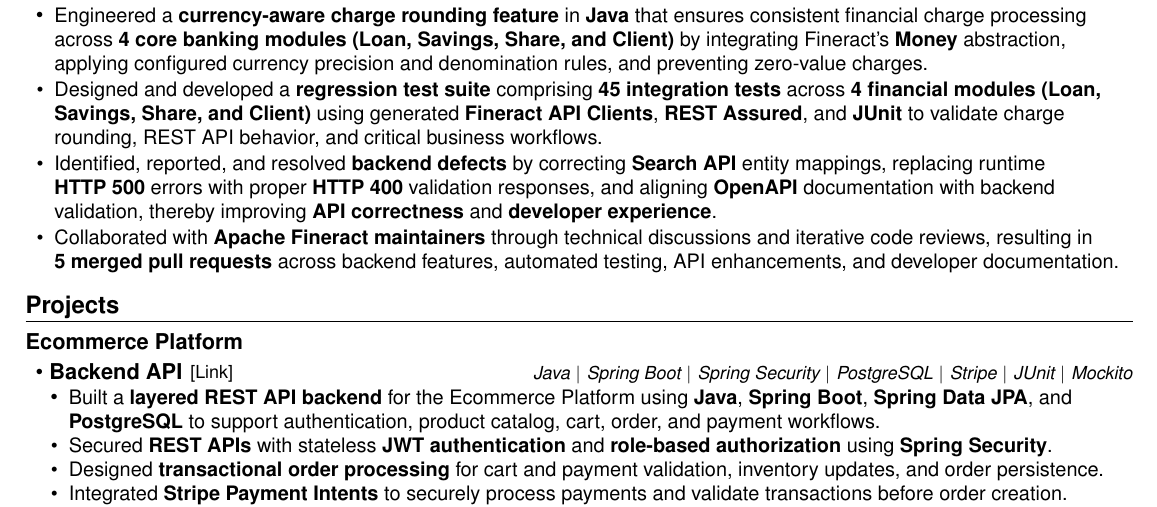
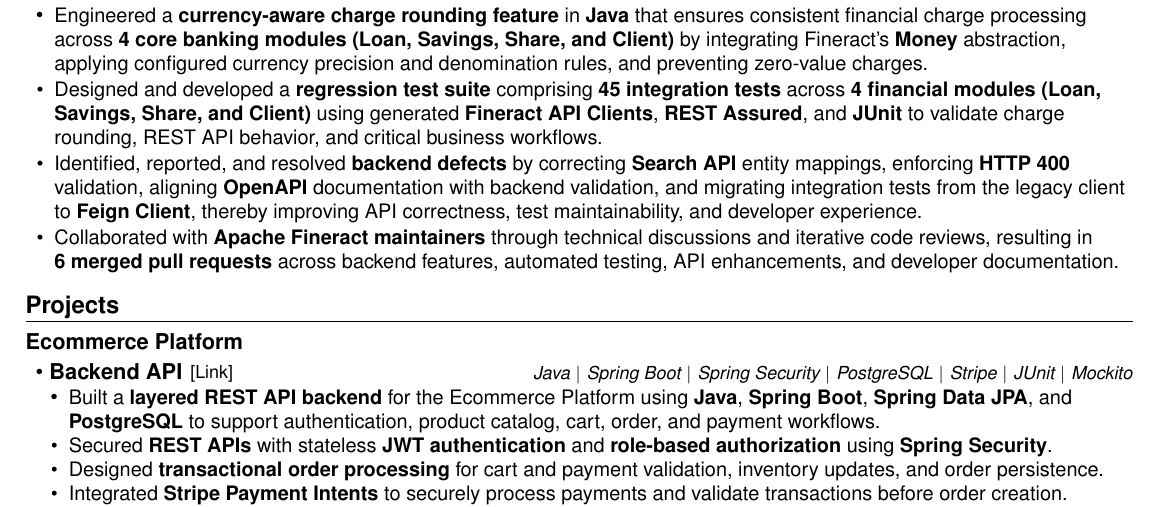
Before and after one commit to Dhanno98/Resume, a LaTeX CV (source/resume.tex): part of the page, cut so that both start at the same text. Compiled offline with pdfLaTeX.

Commit message:
update resume.tex

```diff
--- a/source/resume.tex
+++ b/source/resume.tex
@@ -148,10 +148,10 @@
 Designed and developed a \textbf{regression test suite} comprising \textbf{45 integration tests} across \textbf{4 financial modules (Loan, Savings, Share, and Client)} using generated \textbf{Fineract API Clients}, \textbf{REST Assured}, and \textbf{JUnit} to validate charge rounding, REST API behavior, and critical business workflows.
 }
 \resumeItem{
-Identified, reported, and resolved \textbf{backend defects} by correcting \textbf{Search API} entity mappings, replacing runtime \textbf{HTTP~500} errors with proper \textbf{HTTP 400} validation responses, and aligning \textbf{OpenAPI} documentation with backend validation, thereby improving \textbf{API correctness} and \textbf{developer experience}.
+Identified, reported, and resolved \textbf{backend defects} by correcting \textbf{Search API} entity mappings, enforcing \textbf{HTTP 400} validation, aligning \textbf{OpenAPI} documentation with backend validation, and migrating integration tests from the legacy client to \textbf{Feign Client}, thereby improving API correctness, test maintainability, and developer experience.
 }
 \resumeItem{
-Collaborated with \textbf{Apache Fineract maintainers} through technical discussions and iterative code reviews, resulting in \textbf{5~merged pull requests} across backend features, automated testing, API enhancements, and developer documentation.
+Collaborated with \textbf{Apache Fineract maintainers} through technical discussions and iterative code reviews, resulting in \textbf{6~merged pull requests} across backend features, automated testing, API enhancements, and developer documentation.
 }
 \resumeItemListEnd
 \resumeSubHeadingListEnd
```
Also changed, not shown: source/resume.tex (2 more changed lines).
